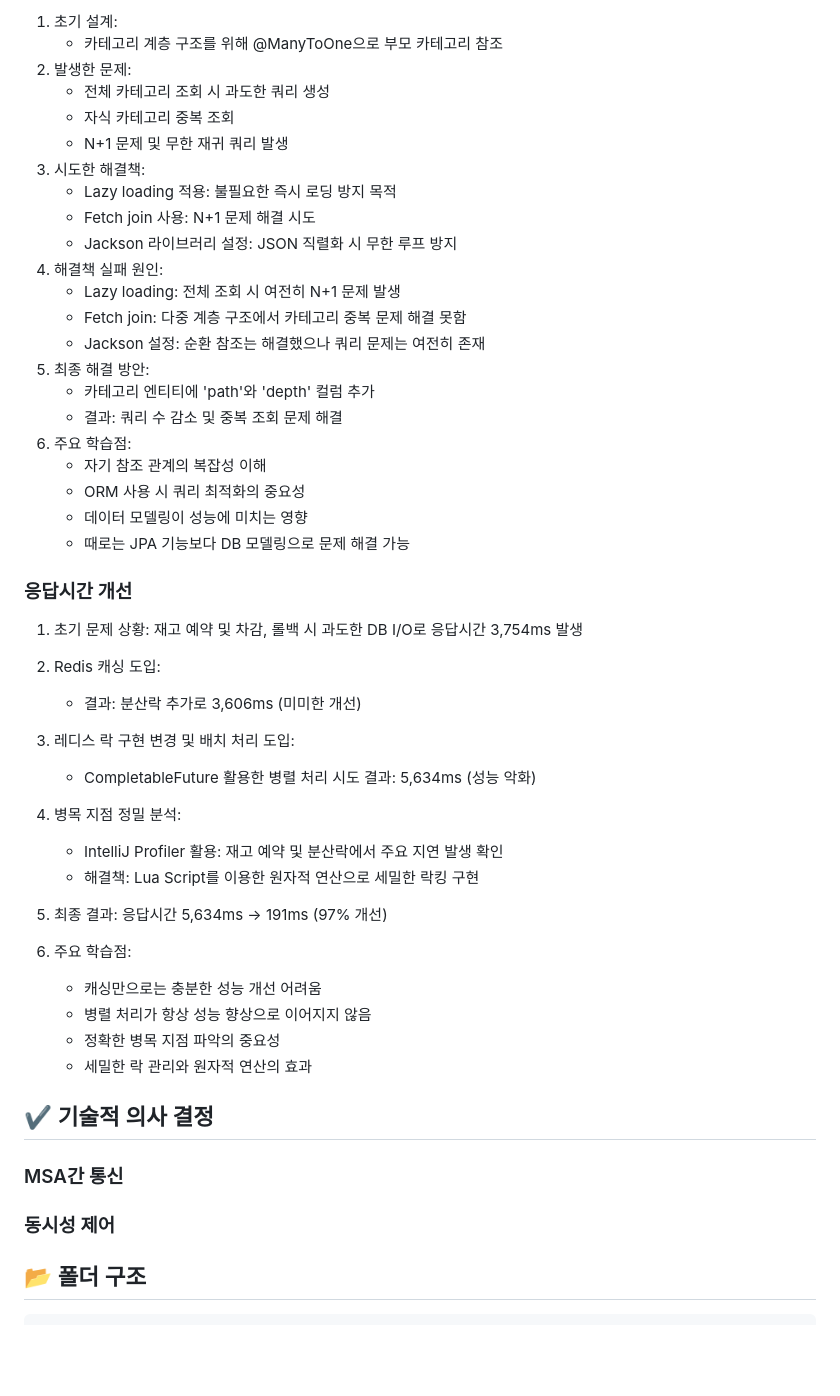
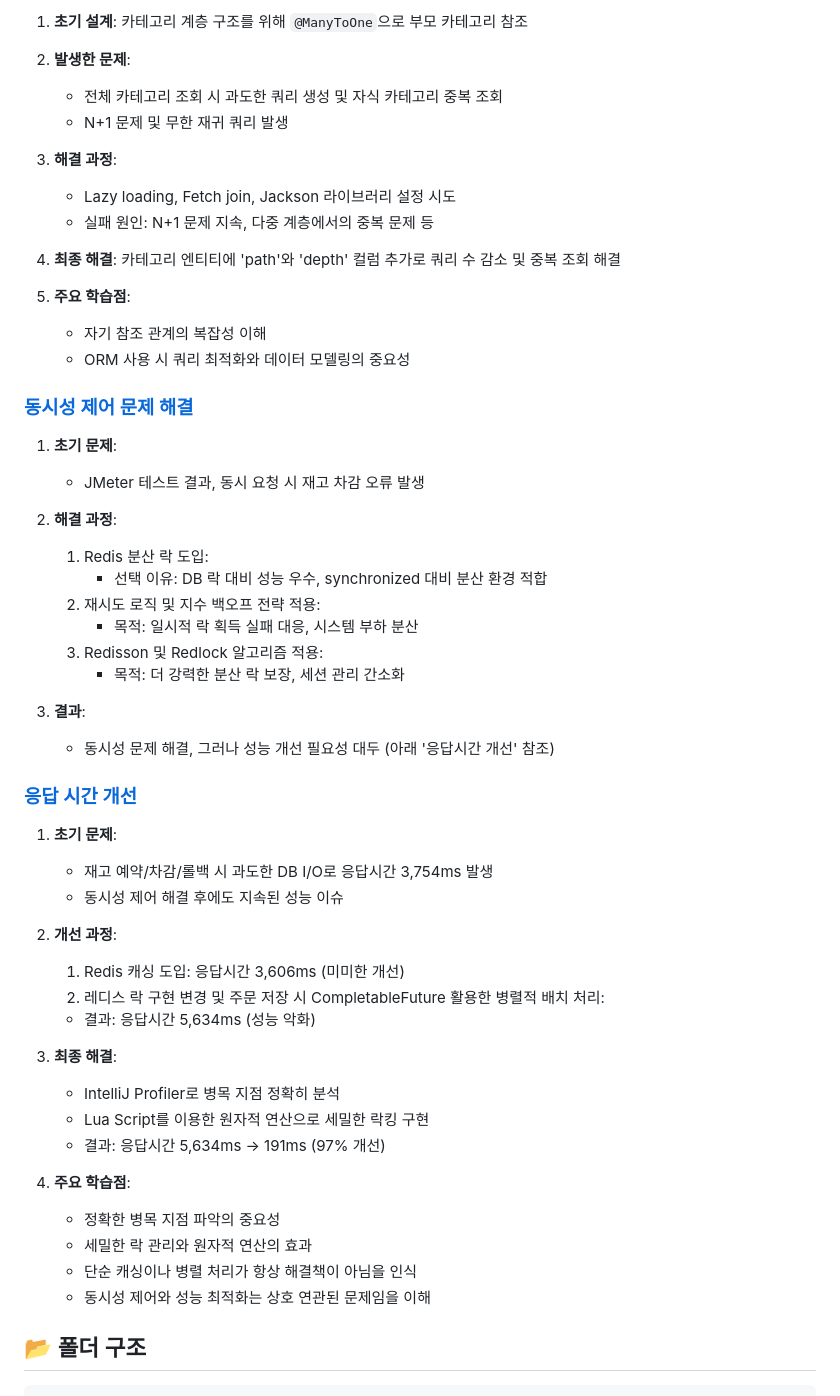
Before and after one commit to lunartown/zzimcong, a Markdown page: README.md, the part around the change printed below. Rendered like a GitHub page; folded sections open; blank space fills up the shorter version.

Commit message:
docs: readme 수정

```diff
--- a/README.md
+++ b/README.md
@@ -246,57 +183,65 @@ chmod +x /run-script.sh
 
-1. 초기 설계:
-   - 카테고리 계층 구조를 위해 @ManyToOne으로 부모 카테고리 참조
-2. 발생한 문제:
-   - 전체 카테고리 조회 시 과도한 쿼리 생성
-   - 자식 카테고리 중복 조회
+1. **초기 설계**: 카테고리 계층 구조를 위해 `@ManyToOne`으로 부모 카테고리 참조
+
+2. **발생한 문제**:
+
+   - 전체 카테고리 조회 시 과도한 쿼리 생성 및 자식 카테고리 중복 조회
    - N+1 문제 및 무한 재귀 쿼리 발생
-3. 시도한 해결책:
-   - Lazy loading 적용: 불필요한 즉시 로딩 방지 목적
-   - Fetch join 사용: N+1 문제 해결 시도
-   - Jackson 라이브러리 설정: JSON 직렬화 시 무한 루프 방지
-4. 해결책 실패 원인:
-   - Lazy loading: 전체 조회 시 여전히 N+1 문제 발생
-   - Fetch join: 다중 계층 구조에서 카테고리 중복 문제 해결 못함
-   - Jackson 설정: 순환 참조는 해결했으나 쿼리 문제는 여전히 존재
-5. 최종 해결 방안:
-   - 카테고리 엔티티에 'path'와 'depth' 컬럼 추가
-   - 결과: 쿼리 수 감소 및 중복 조회 문제 해결
-6. 주요 학습점:
+
+3. **해결 과정**:
+
+   - Lazy loading, Fetch join, Jackson 라이브러리 설정 시도
+   - 실패 원인: N+1 문제 지속, 다중 계층에서의 중복 문제 등
+
+4. **최종 해결**: 카테고리 엔티티에 'path'와 'depth' 컬럼 추가로 쿼리 수 감소 및 중복 조회 해결
+
+5. **주요 학습점**:
    - 자기 참조 관계의 복잡성 이해
-   - ORM 사용 시 쿼리 최적화의 중요성
-   - 데이터 모델링이 성능에 미치는 영향
-   - 때로는 JPA 기능보다 DB 모델링으로 문제 해결 가능
+   - ORM 사용 시 쿼리 최적화와 데이터 모델링의 중요성
 
-### 응답시간 개선
+### [동시성 제어 문제 해결](https://wooden-dust-ea9.notion.site/9e33bc279b004f72a81b9335cebb9594)
 
-1. 초기 문제 상황: 재고 예약 및 차감, 롤백 시 과도한 DB I/O로 응답시간 3,754ms 발생
+1. **초기 문제**:
 
-2. Redis 캐싱 도입:
+   - JMeter 테스트 결과, 동시 요청 시 재고 차감 오류 발생
 
-   - 결과: 분산락 추가로 3,606ms (미미한 개선)
+2. **해결 과정**:
 
-3. 레디스 락 구현 변경 및 배치 처리 도입:
+   1. Redis 분산 락 도입:
+      - 선택 이유: DB 락 대비 성능 우수, synchronized 대비 분산 환경 적합
+   2. 재시도 로직 및 지수 백오프 전략 적용:
+      - 목적: 일시적 락 획득 실패 대응, 시스템 부하 분산
+   3. Redisson 및 Redlock 알고리즘 적용:
+      - 목적: 더 강력한 분산 락 보장, 세션 관리 간소화
 
-   - CompletableFuture 활용한 병렬 처리 시도
-     결과: 5,634ms (성능 악화)
+3. **결과**:
+   - 동시성 문제 해결, 그러나 성능 개선 필요성 대두 (아래 '응답시간 개선' 참조)
 
-4. 병목 지점 정밀 분석:
+### [응답 시간 개선](https://wooden-dust-ea9.notion.site/ee9035498462463885c6108c50c83fd0)
 
-   - IntelliJ Profiler 활용: 재고 예약 및 분산락에서 주요 지연 발생 확인
-   - 해결책: Lua Script를 이용한 원자적 연산으로 세밀한 락킹 구현
+1. **초기 문제**:
 
-5. 최종 결과: 응답시간 5,634ms → 191ms (97% 개선)
-6. 주요 학습점:
-   - 캐싱만으로는 충분한 성능 개선 어려움
-   - 병렬 처리가 항상 성능 향상으로 이어지지 않음
+   - 재고 예약/차감/롤백 시 과도한 DB I/O로 응답시간 3,754ms 발생
+   - 동시성 제어 해결 후에도 지속된 성능 이슈
+
+2. **개선 과정**:
+
+   1. Redis 캐싱 도입: 응답시간 3,606ms (미미한 개선)
+   2. 레디스 락 구현 변경 및 주문 저장 시 CompletableFuture 활용한 병렬적 배치 처리:
+
+   - 결과: 응답시간 5,634ms (성능 악화)
+
+3. **최종 해결**:
+
+   - IntelliJ Profiler로 병목 지점 정확히 분석
+   - Lua Script를 이용한 원자적 연산으로 세밀한 락킹 구현
+   - 결과: 응답시간 5,634ms → 191ms (97% 개선)
+
+4. **주요 학습점**:
    - 정확한 병목 지점 파악의 중요성
    - 세밀한 락 관리와 원자적 연산의 효과
-
-## ✔️ 기술적 의사 결정
-
-### MSA간 통신
-
-### 동시성 제어
+   - 단순 캐싱이나 병렬 처리가 항상 해결책이 아님을 인식
+   - 동시성 제어와 성능 최적화는 상호 연관된 문제임을 이해
 
 ## 📂 폴더 구조
 
```
Also changed, not shown: other parts of README.md (+98 -161 lines).
